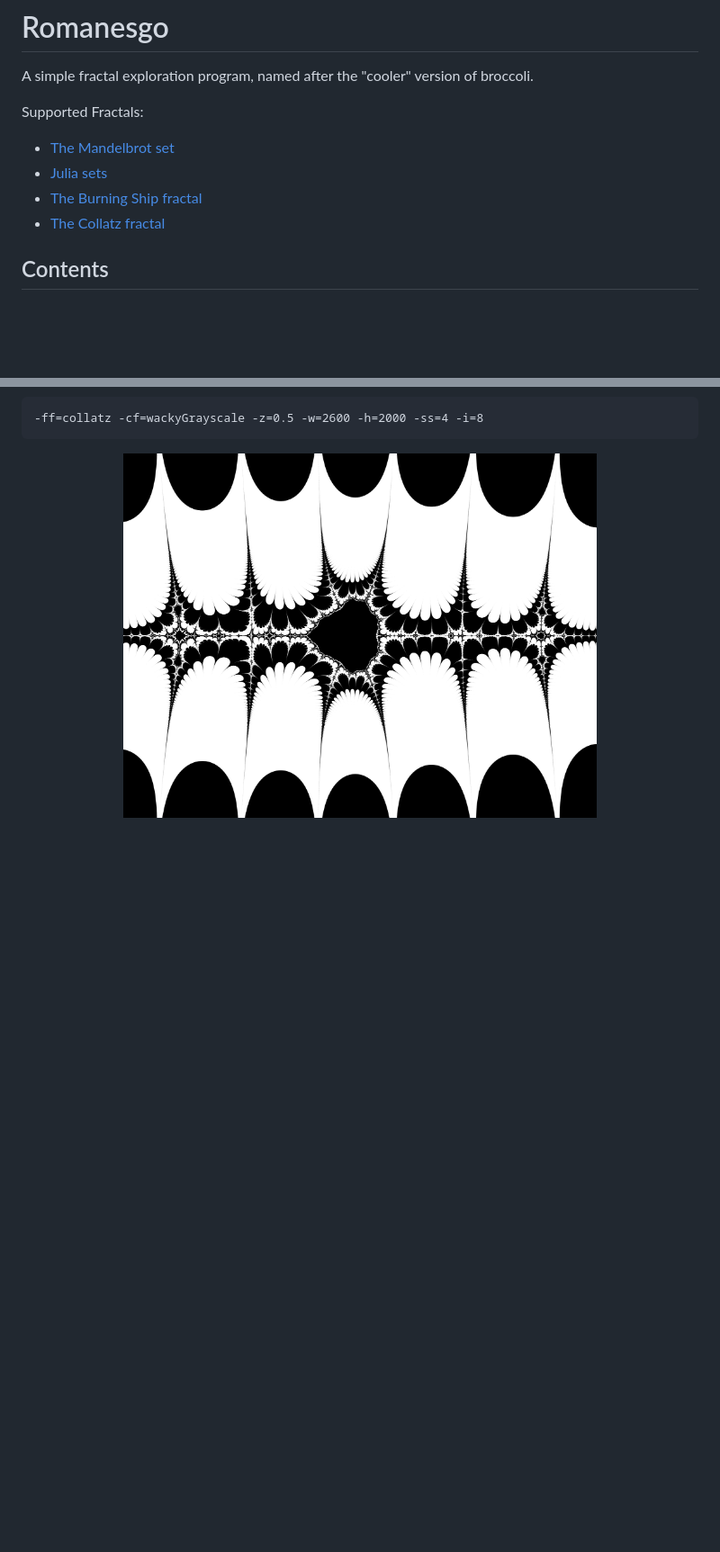
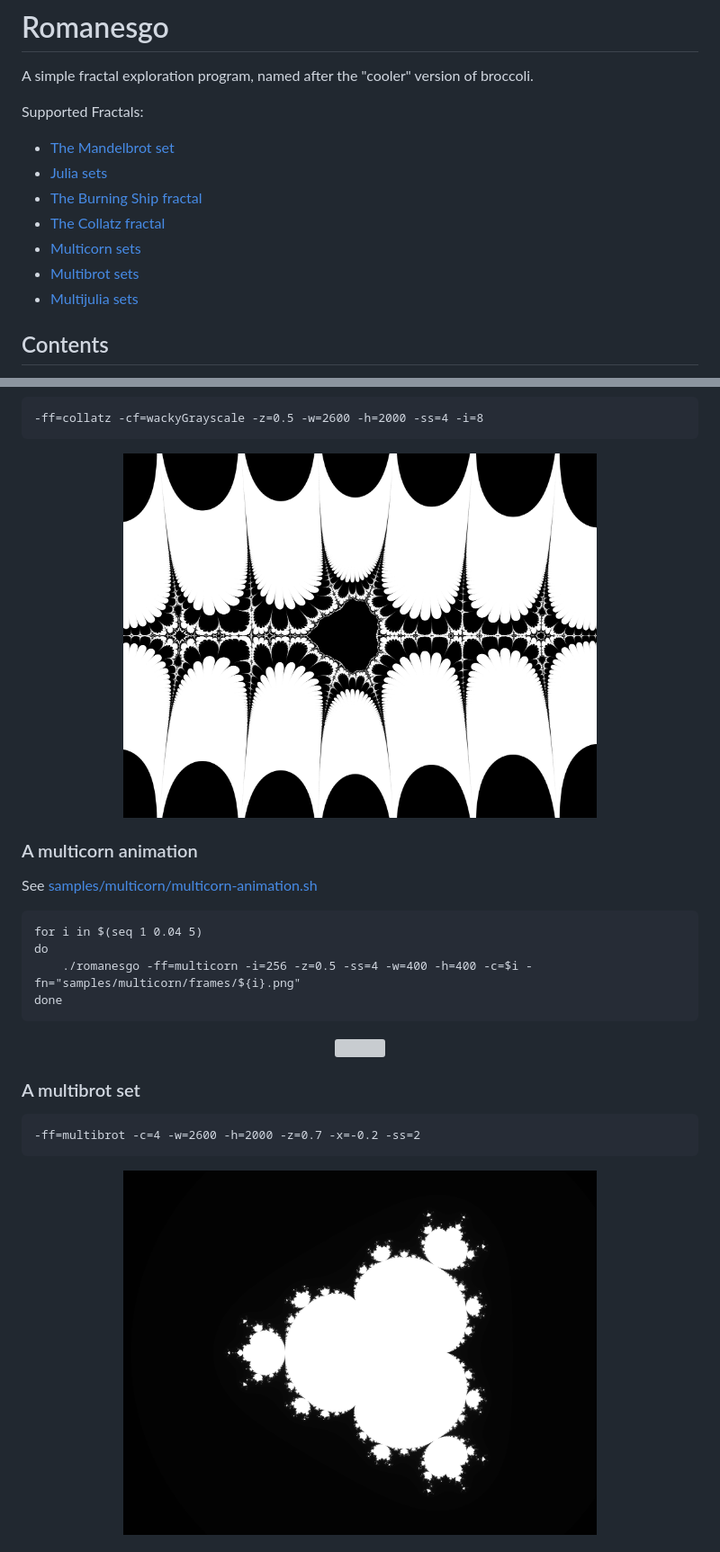
Before and after one commit to TheTeaCat/romanesgo, a Markdown page: README.md, 2 parts joined by grey strips. Shown at 90% size. Rendered like a GitHub page; pictures changed too: samples/multibrot.png (added); blank space fills up the shorter version; grey boxes are pictures that could not be loaded.

Commit message:
Implement multicorn, multibrot and multijulia sets (closes #8)

````diff
--- a/README.md
+++ b/README.md
@@ -8,6 +8,9 @@ Supported Fractals:
  - [Julia sets](#a-julia-set)
  - [The Burning Ship fractal](#the-burning-ship-fractal)
  - [The Collatz fractal](#the-collatz-fractal)
+ - [Multicorn sets](#a-multicorn-animation)
+ - [Multibrot sets](#a-multibrot-set)
+ - [Multijulia sets](#a-multijulia-set)
 
 ## Contents
 
@@ -124,3 +127,23 @@ Oh, and that's with supersampling set to 4, so it's making 16 samples per pixel,
 	<img src="./samples/collatz.png" width="70%">
 </p>
 
+### A multicorn animation
+See [samples/multicorn/multicorn-animation.sh](/samples/multicorn/multicorn-animation.sh)
+```
+for i in $(seq 1 0.04 5)
+do
+    ./romanesgo -ff=multicorn -i=256 -z=0.5 -ss=4 -w=400 -h=400 -c=$i -fn="samples/multicorn/frames/${i}.png"
+done
+```
+<p align="center">
+	<img src="./samples/multicorn/multicorn.gif" width="400px">
+</p>
+
+### A multibrot set
+```
+-ff=multibrot -c=4 -w=2600 -h=2000 -z=0.7 -x=-0.2 -ss=2
+```
+<p align="center">
+	<img src="./samples/multibrot.png" width="70%">
+</p>
+
````
Also changed, not shown: other parts of README.md (+8 -0 lines), samples/multijulia.png (added), 6 other files.
